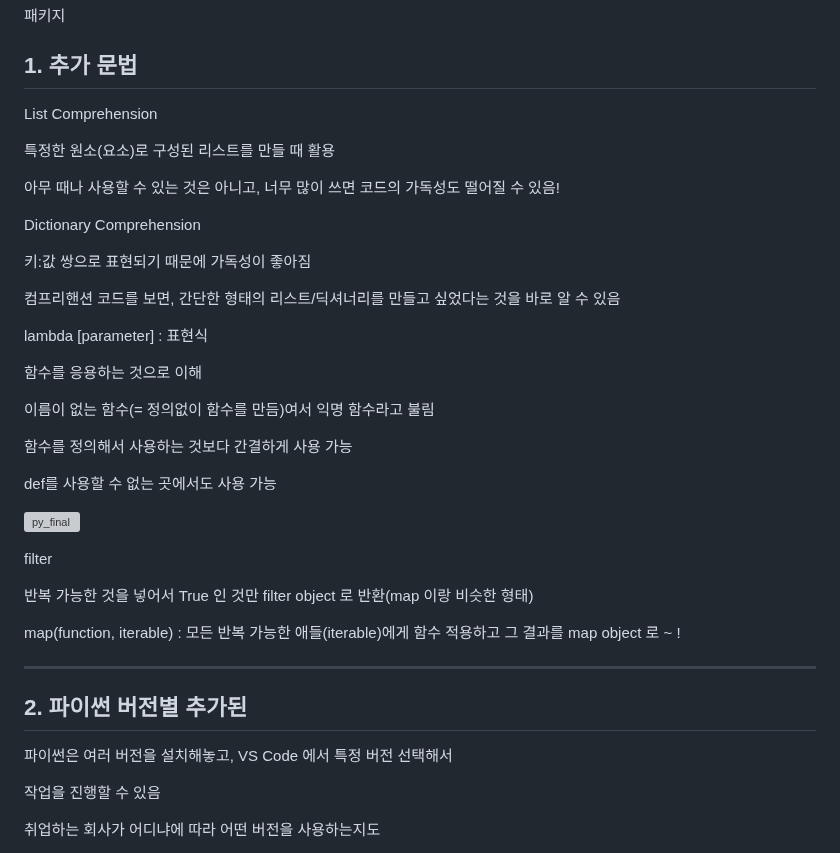
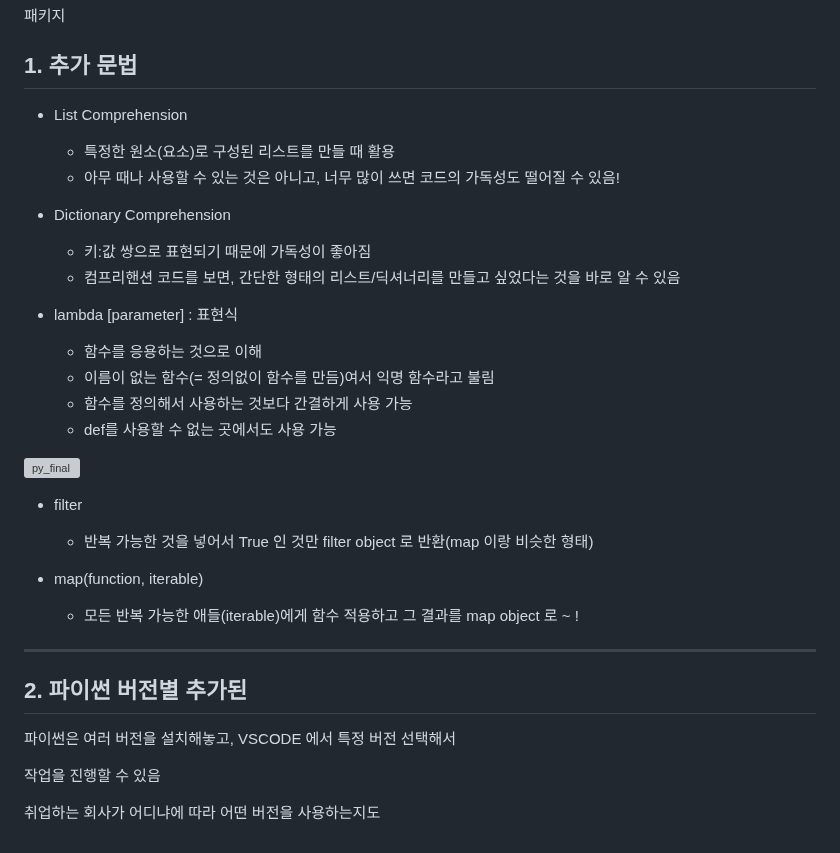
Before and after one commit to code-sum/TIL, a Markdown page: notes/py_final.md, the part around the change. Rendered like a GitHub page; grey boxes are pictures that could not be loaded.

Commit message:
[Python] 패키지 활용 필기 정리

```diff
--- a/notes/py_final.md
+++ b/notes/py_final.md
@@ -22,41 +22,30 @@
 
 ## 1. 추가 문법
 
-List Comprehension
+- List Comprehension
+  - 특정한 원소(요소)로 구성된 리스트를 만들 때 활용
+  - 아무 때나 사용할 수 있는 것은 아니고, 너무 많이 쓰면 코드의 가독성도 떨어질 수 있음!
 
-특정한 원소(요소)로 구성된 리스트를 만들 때 활용
+- Dictionary Comprehension
+  - 키:값 쌍으로 표현되기 때문에 가독성이 좋아짐
+  - 컴프리핸션 코드를 보면, 간단한 형태의 리스트/딕셔너리를 만들고 싶었다는 것을 바로 알 수 있음
 
-아무 때나 사용할 수 있는 것은 아니고, 너무 많이 쓰면 코드의 가독성도 떨어질 수 있음!
+- lambda [parameter] : 표현식
+  - 함수를 응용하는 것으로 이해
+  - 이름이 없는 함수(= 정의없이 함수를 만듬)여서 익명 함수라고 불림
+  - 함수를 정의해서 사용하는 것보다 간결하게 사용 가능
+  - def를 사용할 수 없는 곳에서도 사용 가능
 
-
-
-Dictionary Comprehension
-
-키:값 쌍으로 표현되기 때문에 가독성이 좋아짐
-
-컴프리핸션 코드를 보면, 간단한 형태의 리스트/딕셔너리를 만들고 싶었다는 것을 바로 알 수 있음
-
-
-
-lambda [parameter] : 표현식
-
-함수를 응용하는 것으로 이해
-
-이름이 없는 함수(= 정의없이 함수를 만듬)여서 익명 함수라고 불림
-
-함수를 정의해서 사용하는 것보다 간결하게 사용 가능
-
-def를 사용할 수 없는 곳에서도 사용 가능
 
 ![py_final](py_final.assets/py_final.png)
 
 
 
-filter
+- filter
+  - 반복 가능한 것을 넣어서 True 인 것만 filter object 로 반환(map 이랑 비슷한 형태)
 
-반복 가능한 것을 넣어서 True 인 것만 filter object 로 반환(map 이랑 비슷한 형태)
-
-map(function, iterable) : 모든 반복 가능한 애들(iterable)에게 함수 적용하고 그 결과를 map object 로 ~ !
+- map(function, iterable)
+  - 모든 반복 가능한 애들(iterable)에게 함수 적용하고 그 결과를 map object 로 ~ !
 
 
 
@@ -68,7 +57,7 @@ map(function, iterable) : 모든 반복 가능한 애들(iterable)에게 함수
 
 
 
-파이썬은 여러 버전을 설치해놓고, VS Code 에서 특정 버전 선택해서
+파이썬은 여러 버전을 설치해놓고, VSCODE 에서 특정 버전 선택해서
 
 작업을 진행할 수 있음
 
```
